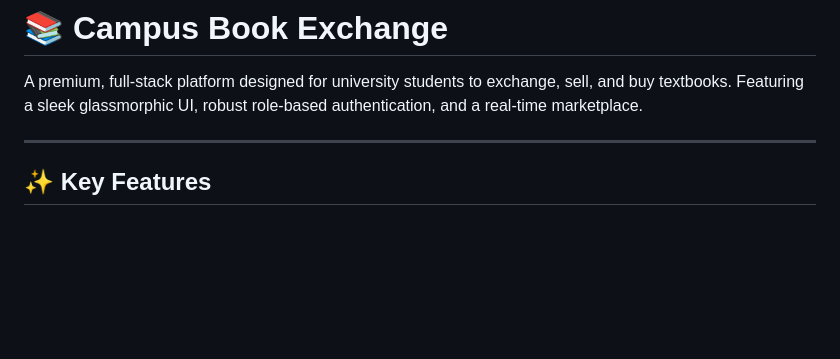
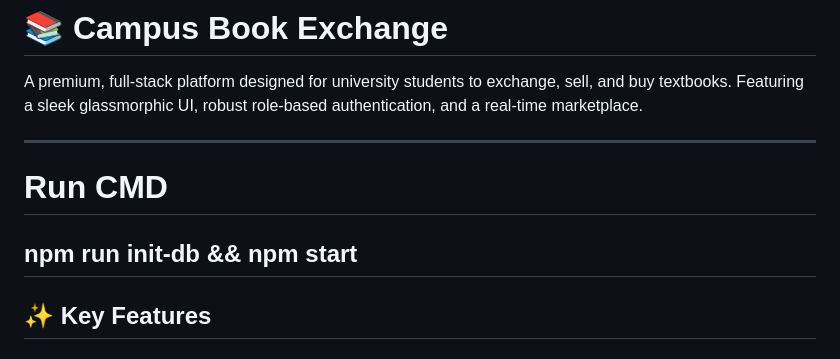
Before and after one commit to tejuu-ui/campus-book-exchange, a Markdown page: README.md, the part around the change. Rendered like a GitHub page; blank space fills up the shorter version.

Commit message:
all done

```diff
--- a/README.md
+++ b/README.md
@@ -2,8 +2,10 @@
 
 A premium, full-stack platform designed for university students to exchange, sell, and buy textbooks. Featuring a sleek glassmorphic UI, robust role-based authentication, and a real-time marketplace.
 
----
-
+------
+# Run CMD
+npm run init-db && npm start
+------
 ## ✨ Key Features
 
 ### 👤 User Experience (Client)
```
